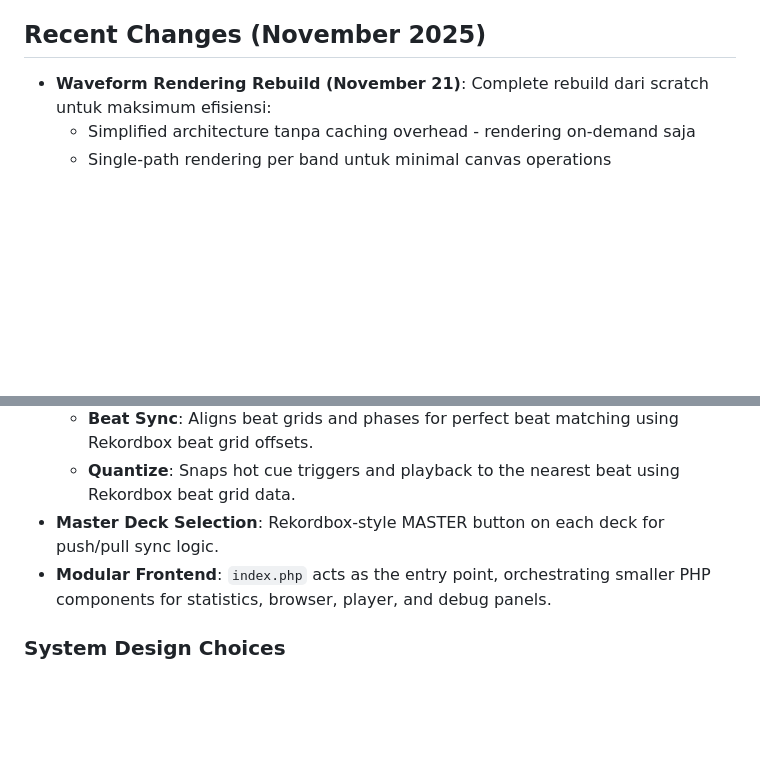
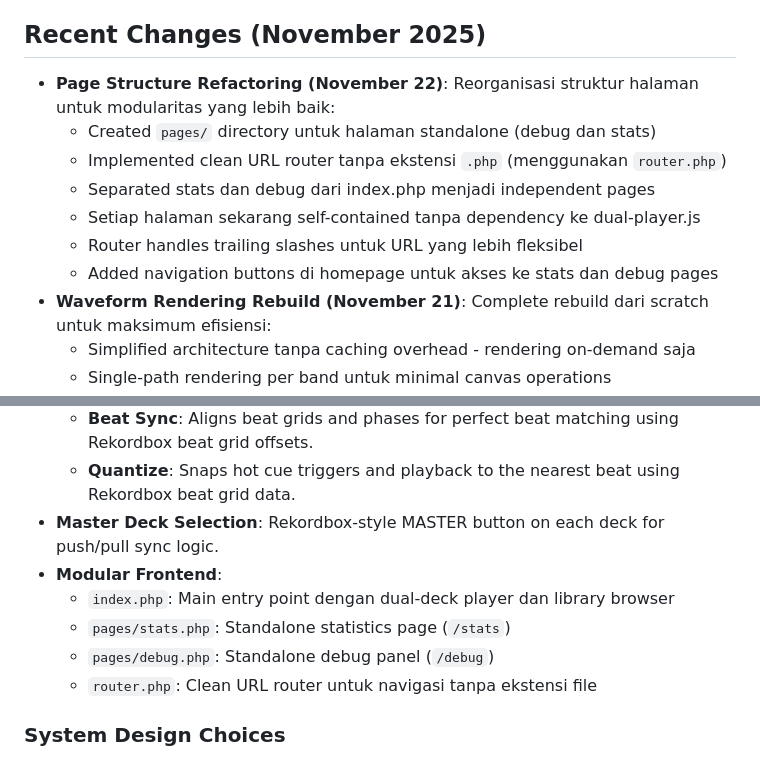
Before and after one commit to rayocta303/rdbx, a Markdown page: replit.md, 2 parts joined by grey strips. Drawn GitHub-style; blank space fills up the shorter version.

Commit message:
Refactor page structure and implement clean URL routing
Refactor page structure by creating a `pages/` directory for standalone debug and stats pages, implement a clean URL router (`router.php`) that handles trailing slashes and removes file extensions, and update `index.php` to remove direct includes of stats and debug components.

Replit-Commit-Author: Agent
Replit-Commit-Session-Id: 1c503145-cb3c-4d4a-98d4-090ffc557a2c
Replit-Commit-Checkpoint-Type: full_checkpoint
Replit-Commit-Event-Id: d3cec0c3-74f4-42f8-a45d-b92417e87b26
Replit-Commit-Screenshot-Url: https://storage.googleapis.com/screenshot-production-us-central1/80105531-b9e2-4e6f-b1f7-f24f8550b4ab/1c503145-cb3c-4d4a-98d4-090ffc557a2c/jZK6eAD

```diff
--- a/replit.md
+++ b/replit.md
@@ -4,6 +4,13 @@
 This project is a PHP-based web GUI tool designed to read and display Rekordbox USB/SD export databases. It's a re-implementation of a Python tool into a pure PHP, modular structure. The primary goal is to provide a modern web interface for DJ-specific functionalities, including dual-deck playback, waveform visualization, beat grid analysis, hot cue management, and advanced synchronization features, mirroring the professional experience of Rekordbox.
 
 ## Recent Changes (November 2025)
+- **Page Structure Refactoring (November 22)**: Reorganisasi struktur halaman untuk modularitas yang lebih baik:
+  - Created `pages/` directory untuk halaman standalone (debug dan stats)
+  - Implemented clean URL router tanpa ekstensi `.php` (menggunakan `router.php`)
+  - Separated stats dan debug dari index.php menjadi independent pages
+  - Setiap halaman sekarang self-contained tanpa dependency ke dual-player.js
+  - Router handles trailing slashes untuk URL yang lebih fleksibel
+  - Added navigation buttons di homepage untuk akses ke stats dan debug pages
 - **Waveform Rendering Rebuild (November 21)**: Complete rebuild dari scratch untuk maksimum efisiensi:
   - Simplified architecture tanpa caching overhead - rendering on-demand saja
   - Single-path rendering per band untuk minimal canvas operations
@@ -66,7 +73,11 @@ This project is a PHP-based web GUI tool designed to read and display Rekordbox
     - **Beat Sync**: Aligns beat grids and phases for perfect beat matching using Rekordbox beat grid offsets.
     - **Quantize**: Snaps hot cue triggers and playback to the nearest beat using Rekordbox beat grid data.
 - **Master Deck Selection**: Rekordbox-style MASTER button on each deck for push/pull sync logic.
-- **Modular Frontend**: `index.php` acts as the entry point, orchestrating smaller PHP components for statistics, browser, player, and debug panels.
+- **Modular Frontend**:
+    - `index.php`: Main entry point dengan dual-deck player dan library browser
+    - `pages/stats.php`: Standalone statistics page (`/stats`)
+    - `pages/debug.php`: Standalone debug panel (`/debug`)
+    - `router.php`: Clean URL router untuk navigasi tanpa ekstensi file
 
 ### System Design Choices
 - **Pure PHP 8.2**: No external PHP frameworks are used for core logic.
```
